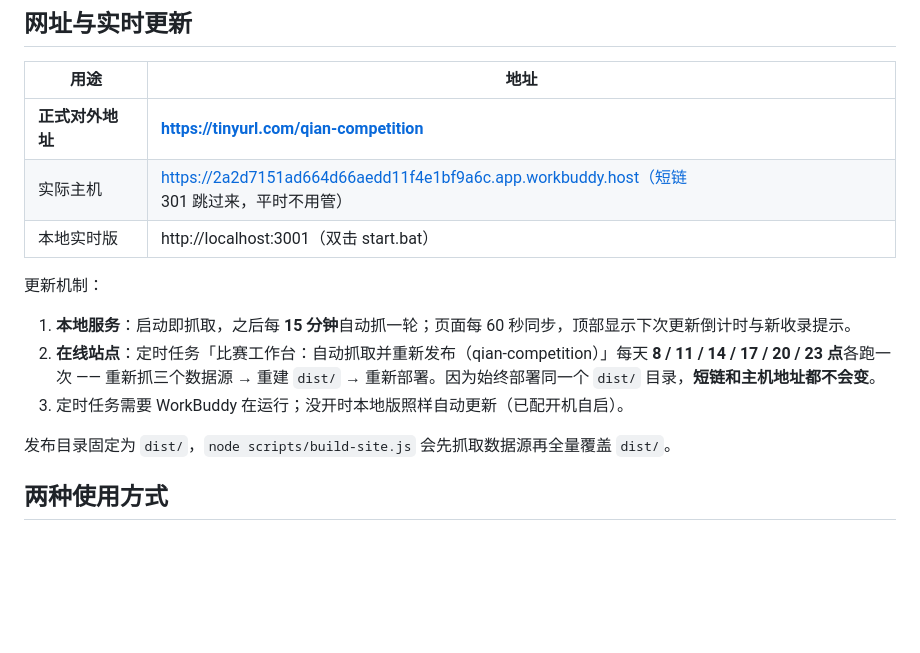
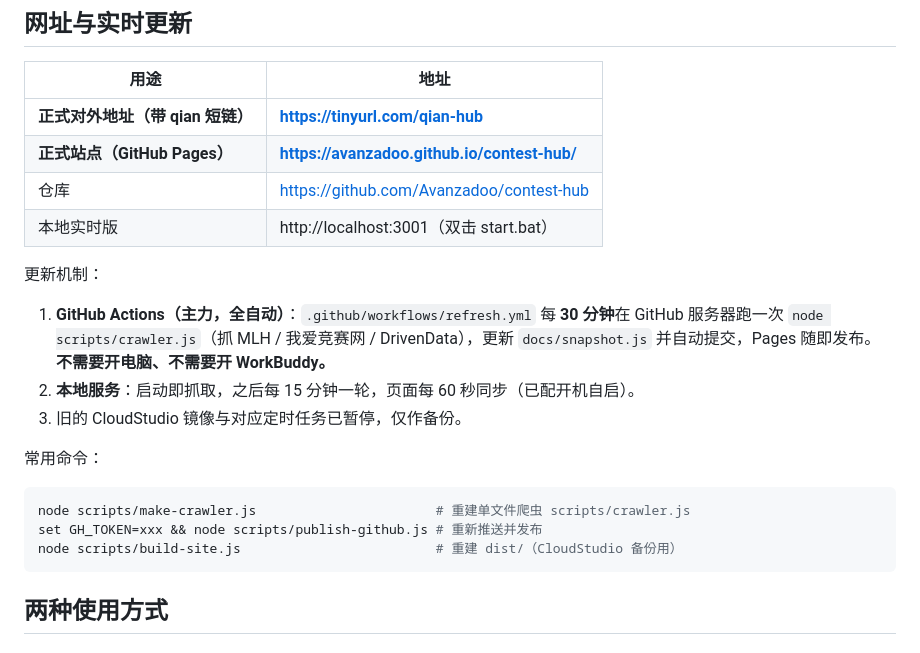
Before and after one commit to Avanzadoo/contest-hub, a Markdown page: README.md, the part around the change. Drawn GitHub-style; blank space fills up the shorter version.

Commit message:
更新 README.md

````diff
--- a/README.md
+++ b/README.md
@@ -22,17 +22,24 @@
 
 | 用途 | 地址 |
 | --- | --- |
-| **正式对外地址** | **https://tinyurl.com/qian-competition** |
-| 实际主机 | https://2a2d7151ad664d66aedd11f4e1bf9a6c.app.workbuddy.host（短链 301 跳过来，平时不用管） |
+| **正式对外地址（带 qian 短链）** | **https://tinyurl.com/qian-hub** |
+| **正式站点（GitHub Pages）** | **https://avanzadoo.github.io/contest-hub/** |
+| 仓库 | https://github.com/Avanzadoo/contest-hub |
 | 本地实时版 | http://localhost:3001（双击 start.bat） |
 
 更新机制：
 
-1. **本地服务**：启动即抓取，之后每 **15 分钟**自动抓一轮；页面每 60 秒同步，顶部显示下次更新倒计时与新收录提示。
-2. **在线站点**：定时任务「比赛工作台：自动抓取并重新发布（qian-competition）」每天 **8 / 11 / 14 / 17 / 20 / 23 点**各跑一次 —— 重新抓三个数据源 → 重建 `dist/` → 重新部署。因为始终部署同一个 `dist/` 目录，**短链和主机地址都不会变**。
-3. 定时任务需要 WorkBuddy 在运行；没开时本地版照样自动更新（已配开机自启）。
+1. **GitHub Actions（主力，全自动）**：`.github/workflows/refresh.yml` 每 **30 分钟**在 GitHub 服务器跑一次 `node scripts/crawler.js`（抓 MLH / 我爱竞赛网 / DrivenData），更新 `docs/snapshot.js` 并自动提交，Pages 随即发布。**不需要开电脑、不需要开 WorkBuddy。**
+2. **本地服务**：启动即抓取，之后每 15 分钟一轮，页面每 60 秒同步（已配开机自启）。
+3. 旧的 CloudStudio 镜像与对应定时任务已暂停，仅作备份。
 
-发布目录固定为 `dist/`，`node scripts/build-site.js` 会先抓取数据源再全量覆盖 `dist/`。
+常用命令：
+
+```bash
+node scripts/make-crawler.js                       # 重建单文件爬虫 scripts/crawler.js
+set GH_TOKEN=xxx && node scripts/publish-github.js # 重新推送并发布
+node scripts/build-site.js                         # 重建 dist/（CloudStudio 备份用）
+```
 
 ## 两种使用方式
 
````
